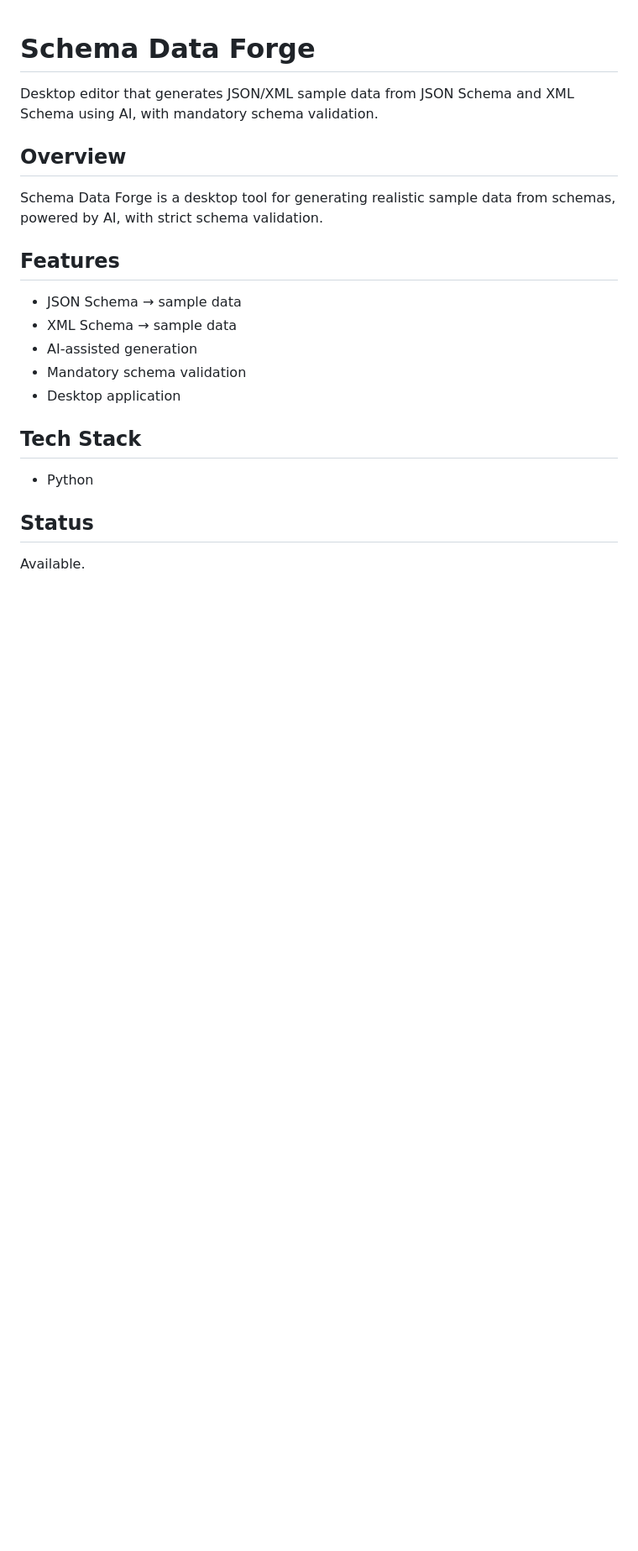
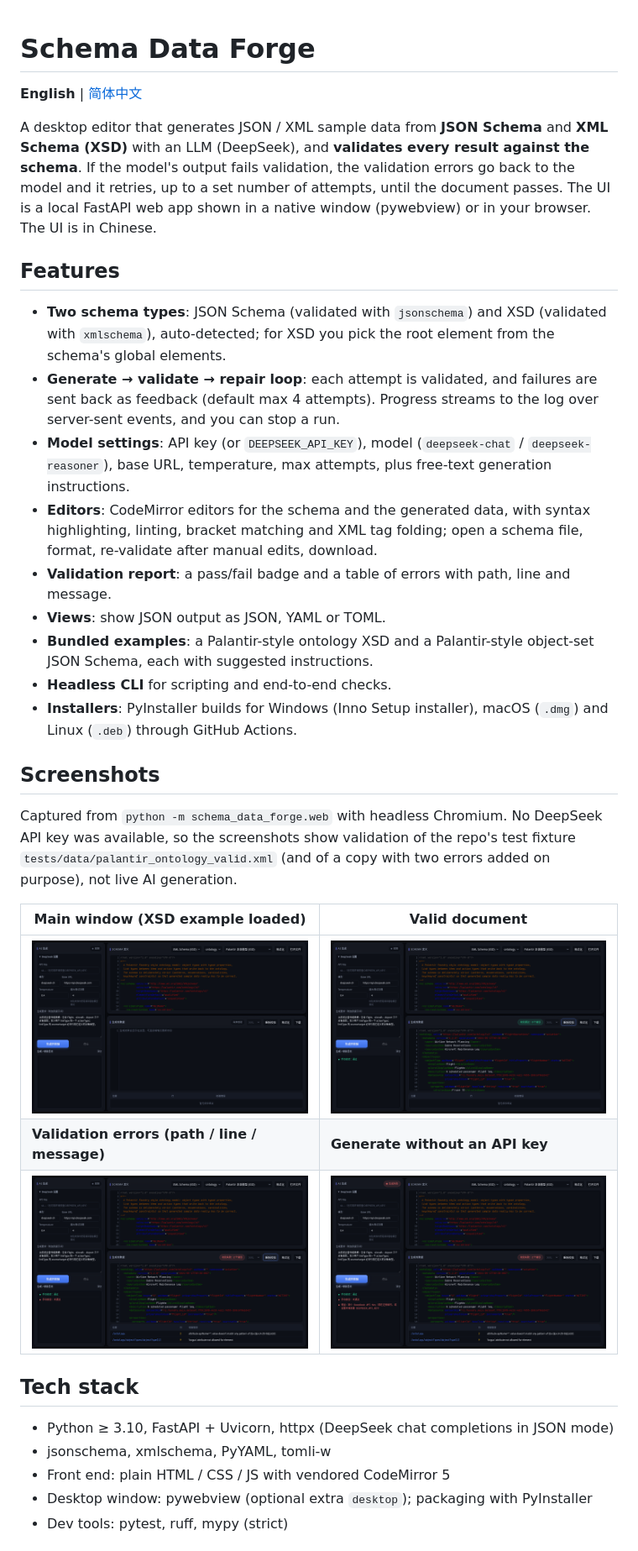
Before and after one commit to gatesenman/schema-data-forge, a Markdown page: README.md, the part around one of its changes. Shown at 84% size. Drawn GitHub-style; pictures changed too: docs/screenshots/generate-no-key.png (added), docs/screenshots/main.png (added), docs/screenshots/validate-invalid.png (added); blank space fills up the shorter version.

Commit message:
docs: bilingual README (EN/中文) with real screenshots

```diff
--- a/README.md
+++ b/README.md
@@ -1,19 +1,36 @@
 # Schema Data Forge
 
-Desktop editor that generates JSON/XML sample data from JSON Schema and XML Schema using AI, with mandatory schema validation.
+**English** | [简体中文](README.zh-CN.md)
 
-## Overview
-Schema Data Forge is a desktop tool for generating realistic sample data from schemas, powered by AI, with strict schema validation.
+A desktop editor that generates JSON / XML sample data from **JSON Schema** and **XML Schema (XSD)** with an LLM (DeepSeek), and **validates every result against the schema**. If the model's output fails validation, the validation errors go back to the model and it retries, up to a set number of attempts, until the document passes. The UI is a local FastAPI web app shown in a native window (pywebview) or in your browser. The UI is in Chinese.
 
 ## Features
-- JSON Schema → sample data
-- XML Schema → sample data
-- AI-assisted generation
-- Mandatory schema validation
-- Desktop application
 
-## Tech Stack
-- Python
+- **Two schema types**: JSON Schema (validated with `jsonschema`) and XSD (validated with `xmlschema`), auto-detected; for XSD you pick the root element from the schema's global elements.
+- **Generate → validate → repair loop**: each attempt is validated, and failures are sent back as feedback (default max 4 attempts). Progress streams to the log over server-sent events, and you can stop a run.
+- **Model settings**: API key (or `DEEPSEEK_API_KEY`), model (`deepseek-chat` / `deepseek-reasoner`), base URL, temperature, max attempts, plus free-text generation instructions.
+- **Editors**: CodeMirror editors for the schema and the generated data, with syntax highlighting, linting, bracket matching and XML tag folding; open a schema file, format, re-validate after manual edits, download.
+- **Validation report**: a pass/fail badge and a table of errors with path, line and message.
+- **Views**: show JSON output as JSON, YAML or TOML.
+- **Bundled examples**: a Palantir-style ontology XSD and a Palantir-style object-set JSON Schema, each with suggested instructions.
+- **Headless CLI** for scripting and end-to-end checks.
+- **Installers**: PyInstaller builds for Windows (Inno Setup installer), macOS (`.dmg`) and Linux (`.deb`) through GitHub Actions.
 
-## Status
-Available.
+## Screenshots
+
+Captured from `python -m schema_data_forge.web` with headless Chromium. No DeepSeek API key was available, so the screenshots show validation of the repo's test fixture `tests/data/palantir_ontology_valid.xml` (and of a copy with two errors added on purpose), not live AI generation.
+
+| Main window (XSD example loaded) | Valid document |
+| --- | --- |
+| ![Main](docs/screenshots/main.png) | ![Valid](docs/screenshots/validate-valid.png) |
+| **Validation errors (path / line / message)** | **Generate without an API key** |
+| ![Invalid](docs/screenshots/validate-invalid.png) | ![No key](docs/screenshots/generate-no-key.png) |
+
+## Tech stack
+
+- Python ≥ 3.10, FastAPI + Uvicorn, httpx (DeepSeek chat completions in JSON mode)
+- jsonschema, xmlschema, PyYAML, tomli-w
+- Front end: plain HTML / CSS / JS with vendored CodeMirror 5
+- Desktop window: pywebview (optional extra `desktop`); packaging with PyInstaller
+- Dev tools: pytest, ruff, mypy (strict)
+
```
Also changed, not shown: other parts of README.md (+72 -0 lines), README.zh-CN.md (added, +108 -0 lines).
